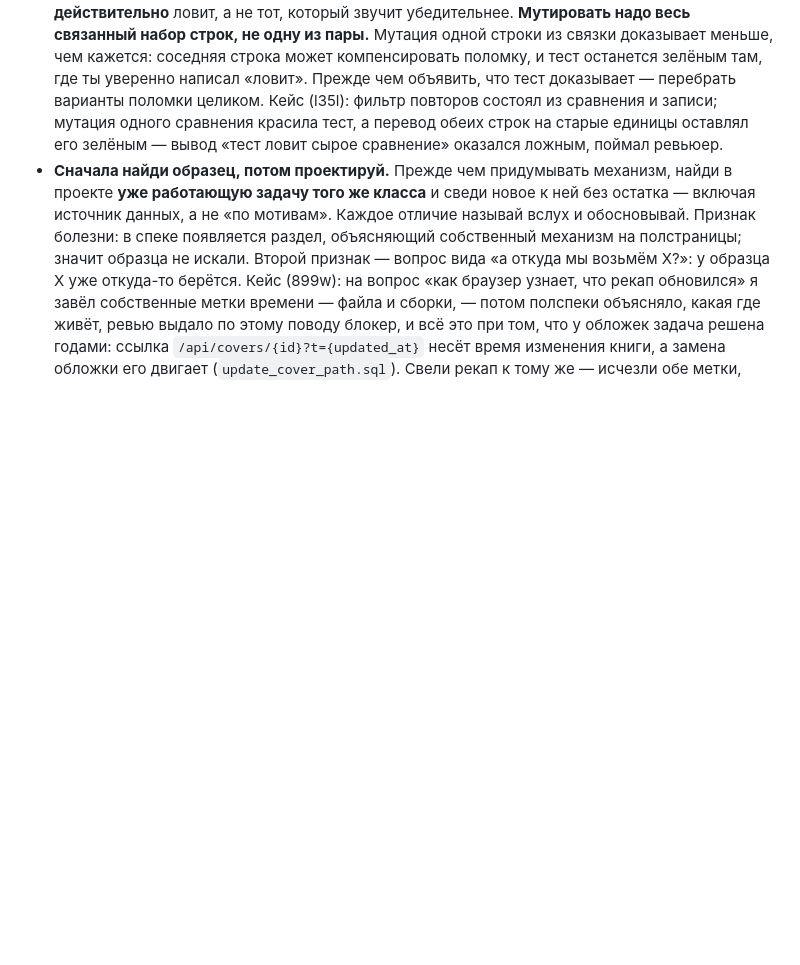
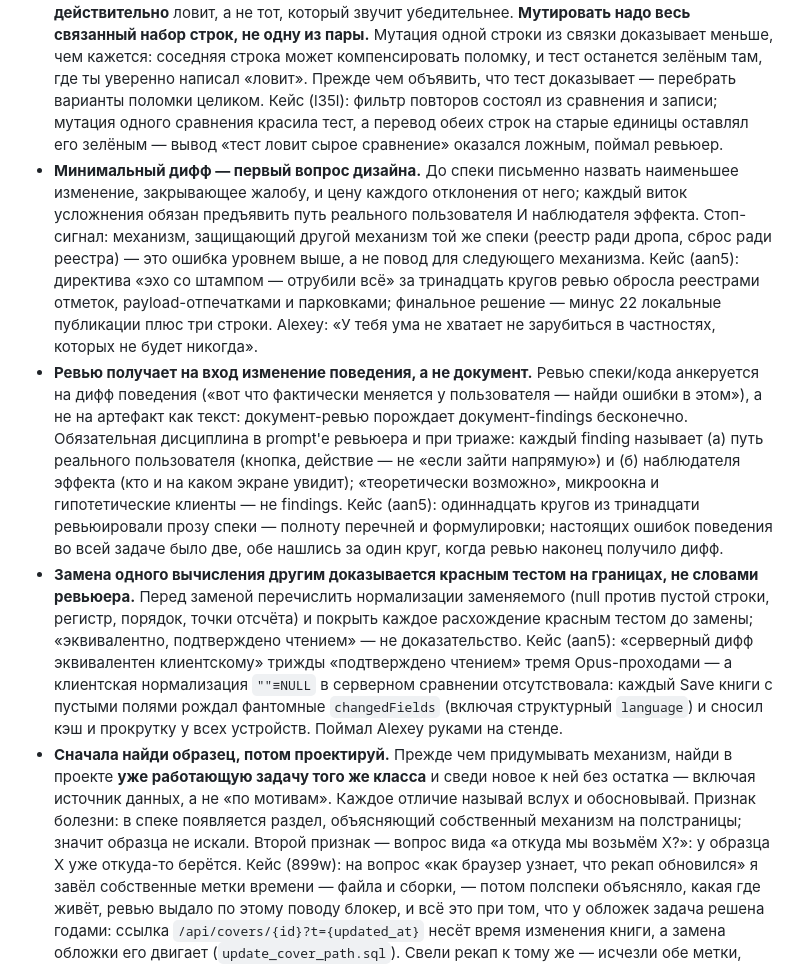
Before and after one commit to Orshanski/librarium-py, a Markdown page: CLAUDE.md, the part around the change. GitHub-like rendering; blank space fills up the shorter version.

Commit message:
docs: минимальный дифф как первый вопрос дизайна, ревью диффа поведения, красный тест при замене вычисления
Три правила из разбора aan5: тринадцать кругов ревью спеки против финального
«минус 22 публикации плюс три строки»; документ-ревью порождает
документ-findings бесконечно; «эквивалентно, подтверждено чтением» не
доказательство — фантомные changedFields поймал Alexey руками.

Co-Authored-By: Claude Fable 5 <noreply@anthropic.com>

```diff
--- a/CLAUDE.md
+++ b/CLAUDE.md
@@ -60,6 +60,9 @@ Browser → React SPA (:5173 dev) → fetch /api/* → FastAPI (:8000) → DAL
 - **RED-check обязателен для каждого нового теста.** Написал тест — проверь его на коде БЕЗ правки: `git stash` для незакоммиченного, `git checkout <коммит-правки>^ -- <файл>` для уже закоммиченного. Зелёный на старом коде тест не доказывает ничего: он либо проверяет то, что и так работало, либо не воспроизводит условие. Такой тест переписывается или удаляется — оставлять нельзя, он создаёт ложное чувство покрытия. Проверять надо именно откат правки, а не последний коммит: откатив только незакоммиченные изменения при уже закоммиченном фиксе, получишь зелёный прогон и ложный вывод «тест бесполезен». Особые подозреваемые: (1) проверки вида «элемент найден» через `findBy*`/`findAllBy*` — они и так падают, если ничего не нашли, поэтому `expect(...).not.toHaveLength(0)` — тавтология; (2) отрицательные проверки (`queryBy... === null`), стоящие ДО первого `await` — они выполняются на кадре загрузки, где искомого текста не может быть ни при какой реализации; (3) тесты на текст, который был на экране и до правки («Загрузка...»). Кейс: за одну сессию четыре таких теста, все пойманы откатом, ни одного — чтением.
   **Исключение — тест, красный на неполной версии правки.** Тест, зелёный и на старом коде, и после фикса, законен ровно в одном случае: существует правдоподобная **неполная** версия текущей правки, на которой он красный. Типичный вид — правка меняет несколько связанных строк, и тест ловит ситуацию «перевели одну, забыли вторую». Такой тест оставляется, но его обязанность — быть проверенным мутацией и честно описанным: в комментарии пишется тот режим падения, который тест **действительно** ловит, а не тот, который звучит убедительнее.
   **Мутировать надо весь связанный набор строк, не одну из пары.** Мутация одной строки из связки доказывает меньше, чем кажется: соседняя строка может компенсировать поломку, и тест останется зелёным там, где ты уверенно написал «ловит». Прежде чем объявить, что тест доказывает — перебрать варианты поломки целиком. Кейс (l35l): фильтр повторов состоял из сравнения и записи; мутация одного сравнения красила тест, а перевод обеих строк на старые единицы оставлял его зелёным — вывод «тест ловит сырое сравнение» оказался ложным, поймал ревьюер.
+- **Минимальный дифф — первый вопрос дизайна.** До спеки письменно назвать наименьшее изменение, закрывающее жалобу, и цену каждого отклонения от него; каждый виток усложнения обязан предъявить путь реального пользователя И наблюдателя эффекта. Стоп-сигнал: механизм, защищающий другой механизм той же спеки (реестр ради дропа, сброс ради реестра) — это ошибка уровнем выше, а не повод для следующего механизма. Кейс (aan5): директива «эхо со штампом — отрубили всё» за тринадцать кругов ревью обросла реестрами отметок, payload-отпечатками и парковками; финальное решение — минус 22 локальные публикации плюс три строки. Alexey: «У тебя ума не хватает не зарубиться в частностях, которых не будет никогда».
+- **Ревью получает на вход изменение поведения, а не документ.** Ревью спеки/кода анкеруется на дифф поведения («вот что фактически меняется у пользователя — найди ошибки в этом»), а не на артефакт как текст: документ-ревью порождает документ-findings бесконечно. Обязательная дисциплина в prompt'е ревьюера и при триаже: каждый finding называет (а) путь реального пользователя (кнопка, действие — не «если зайти напрямую») и (б) наблюдателя эффекта (кто и на каком экране увидит); «теоретически возможно», микроокна и гипотетические клиенты — не findings. Кейс (aan5): одиннадцать кругов из тринадцати ревьюировали прозу спеки — полноту перечней и формулировки; настоящих ошибок поведения во всей задаче было две, обе нашлись за один круг, когда ревью наконец получило дифф.
+- **Замена одного вычисления другим доказывается красным тестом на границах, не словами ревьюера.** Перед заменой перечислить нормализации заменяемого (null против пустой строки, регистр, порядок, точки отсчёта) и покрыть каждое расхождение красным тестом до замены; «эквивалентно, подтверждено чтением» — не доказательство. Кейс (aan5): «серверный дифф эквивалентен клиентскому» трижды «подтверждено чтением» тремя Opus-проходами — а клиентская нормализация `""≡NULL` в серверном сравнении отсутствовала: каждый Save книги с пустыми полями рождал фантомные `changedFields` (включая структурный `language`) и сносил кэш и прокрутку у всех устройств. Поймал Alexey руками на стенде.
 - **Сначала найди образец, потом проектируй.** Прежде чем придумывать механизм, найди в проекте **уже работающую задачу того же класса** и сведи новое к ней без остатка — включая источник данных, а не «по мотивам». Каждое отличие называй вслух и обосновывай. Признак болезни: в спеке появляется раздел, объясняющий собственный механизм на полстраницы; значит образца не искали. Второй признак — вопрос вида «а откуда мы возьмём X?»: у образца X уже откуда-то берётся. Кейс (899w): на вопрос «как браузер узнает, что рекап обновился» я завёл собственные метки времени — файла и сборки, — потом полспеки объясняло, какая где живёт, ревью выдало по этому поводу блокер, и всё это при том, что у обложек задача решена годами: ссылка `/api/covers/{id}?t={updated_at}` несёт время изменения книги, а замена обложки его двигает (`update_cover_path.sql`). Свели рекап к тому же — исчезли обе метки, поле в контракте, блокер и половина текста спеки. Alexey: «Почему ты не можешь взять банально модель обложки и к ней всё свести? Зачем ты изобретаешь какие-то механизмы рядом?»
 - **Починил симптом — найди механизм.** Обнаружив дефект, не останавливайся на месте, где он виден: найди код, который его породил, и спроси, сколько ещё мест устроено так же. Если фикс приходится копировать в третий раз — это не фикс, а размножение причины: сведи общее в одно место. Тот же вопрос после ревью: «ревьюер показал следствие или причину?». Кейсы этой сессии: (1) кнопка сброса чинилась копированием обработчика в четыре страницы, рядом с четырьмя копиями функции обновления адреса — причины бага; (2) сломанный запасной путь панели фильтров остался в коде после того, как все страницы перестали в него попадать, — мина для следующей страницы.
 - CI/CD triggers only on push to `main` on GitHub. Local branch work does not deploy.
```
